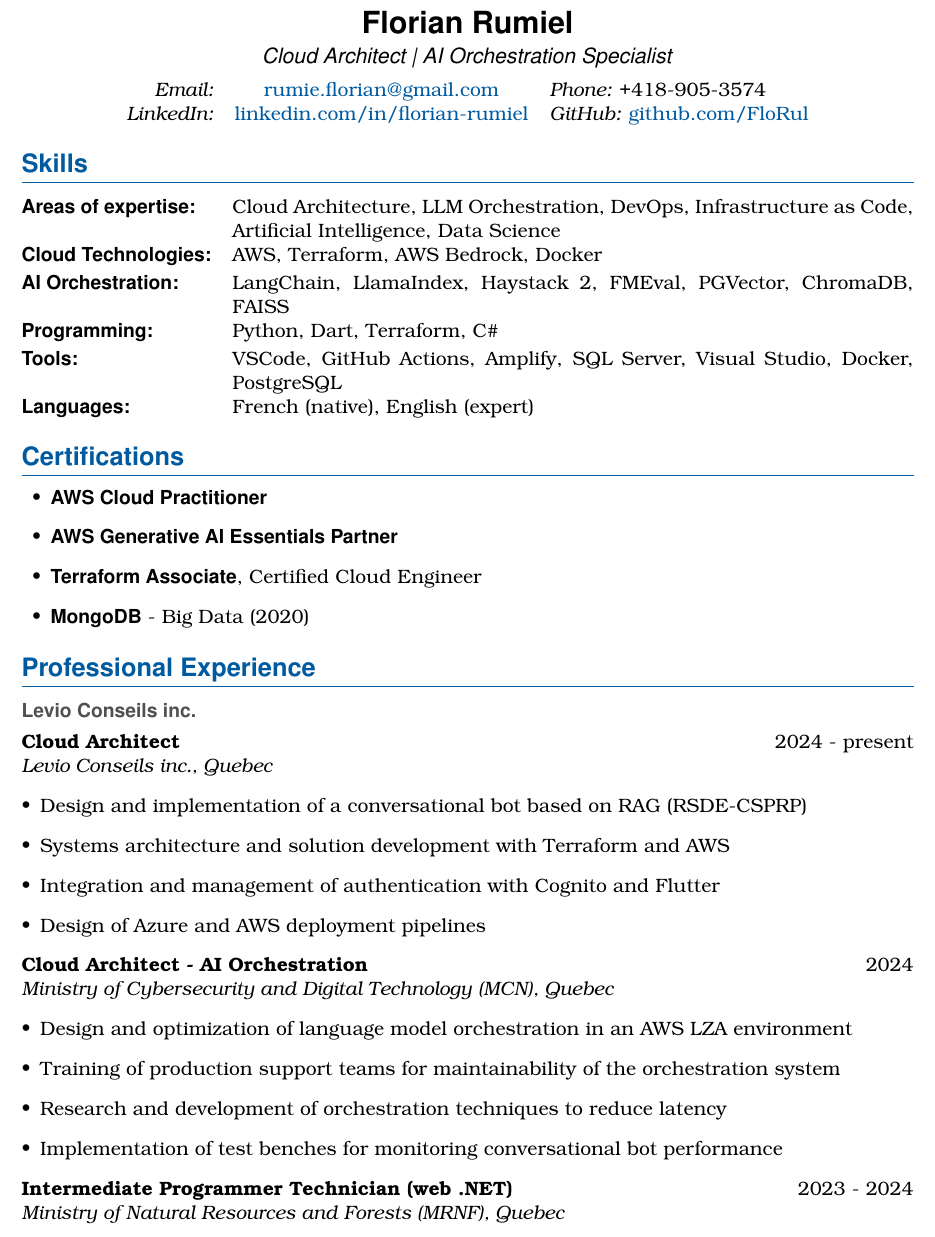
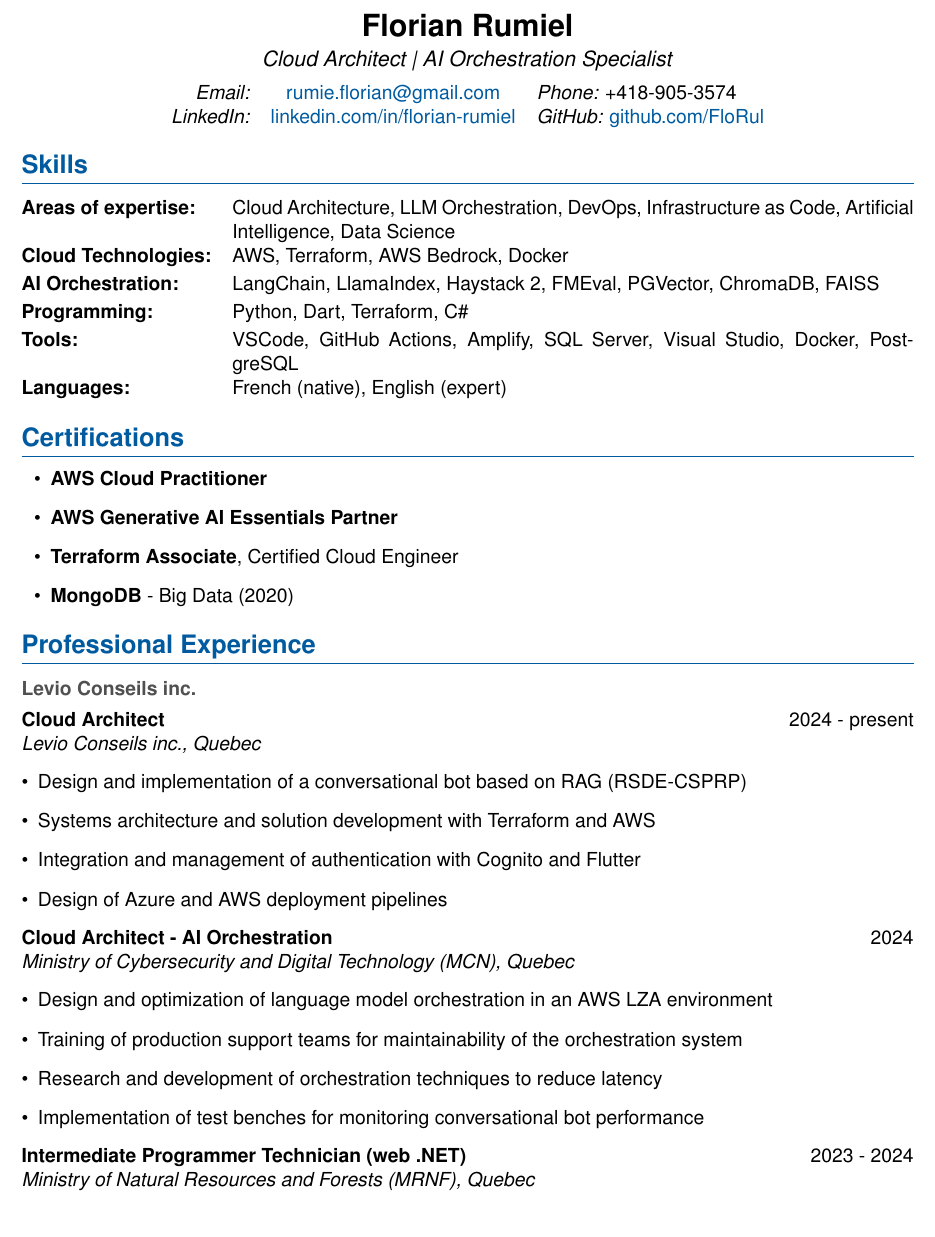
Before and after one commit to FloRul/portfolio, a LaTeX CV (resume/resume.tex): part of page 1 of 2, cut so that both start at the same text. Compiled offline with pdfLaTeX.

Commit message:
Simplify resume to use a single font (Helvetica) throughout

```diff
--- a/resume/resume.tex
+++ b/resume/resume.tex
@@ -50,8 +48,8 @@
 
 % Header
 \begin{center}
-  {\LARGE\sffamily\textbf{Florian Rumiel}} \\[0.3em]
-  {\large\sffamily\textit{Cloud Architect | AI Orchestration Specialist}} \\[0.5em]
+  {\LARGE\textbf{Florian Rumiel}} \\[0.3em]
+  {\large\textit{Cloud Architect | AI Orchestration Specialist}} \\[0.5em]
   \begin{tabular}{r c l}
     % Contact details
     \textit{Email:} & \href{mailto:rumie.florian@gmail.com}{rumie.florian@gmail.com} & \textit{Phone:} +418-905-3574 \\
@@ -61,20 +59,20 @@
 
 \section*{Skills}
 \begin{tabularx}{\textwidth}{@{}l X@{}}
-\textbf{\sffamily Areas of expertise:} & Cloud Architecture, LLM Orchestration, DevOps, Infrastructure as Code, Artificial Intelligence, Data Science \\[0.2em]
-\textbf{\sffamily Cloud Technologies:} & AWS, Terraform, AWS Bedrock, Docker \\[0.2em]
-\textbf{\sffamily AI Orchestration:} & LangChain, LlamaIndex, Haystack 2, FMEval, PGVector, ChromaDB, FAISS \\[0.2em]
-\textbf{\sffamily Programming:} & Python, Dart, Terraform, C\# \\[0.2em]
-\textbf{\sffamily Tools:} & VSCode, GitHub Actions, Amplify, SQL Server, Visual Studio, Docker, PostgreSQL \\[0.2em]
-\textbf{\sffamily Languages:} & French (native), English (expert) \\
+\textbf{Areas of expertise:} & Cloud Architecture, LLM Orchestration, DevOps, Infrastructure as Code, Artificial Intelligence, Data Science \\[0.2em]
+\textbf{Cloud Technologies:} & AWS, Terraform, AWS Bedrock, Docker \\[0.2em]
+\textbf{AI Orchestration:} & LangChain, LlamaIndex, Haystack 2, FMEval, PGVector, ChromaDB, FAISS \\[0.2em]
+\textbf{Programming:} & Python, Dart, Terraform, C\# \\[0.2em]
+\textbf{Tools:} & VSCode, GitHub Actions, Amplify, SQL Server, Visual Studio, Docker, PostgreSQL \\[0.2em]
+\textbf{Languages:} & French (native), English (expert) \\
 \end{tabularx}
 
 \section*{Certifications}
 \begin{itemize}[leftmargin=1.5em]
-  \item \textbf{\sffamily AWS Cloud Practitioner}
-  \item \textbf{\sffamily AWS Generative AI Essentials Partner}
-  \item \textbf{\sffamily Terraform Associate}, Certified Cloud Engineer
-  \item \textbf{\sffamily MongoDB} - Big Data (2020)
+  \item \textbf{AWS Cloud Practitioner}
+  \item \textbf{AWS Generative AI Essentials Partner}
+  \item \textbf{Terraform Associate}, Certified Cloud Engineer
+  \item \textbf{MongoDB} - Big Data (2020)
 \end{itemize}
 
 \section*{Professional Experience}
```
Also changed, not shown: resume/resume.tex (16 more changed lines).
